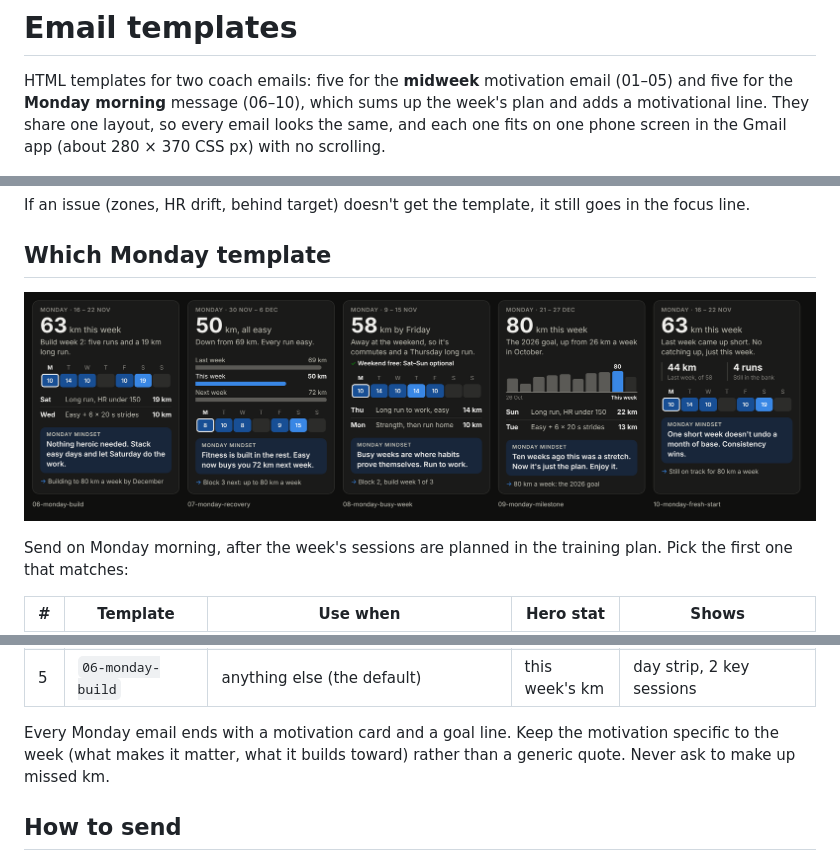
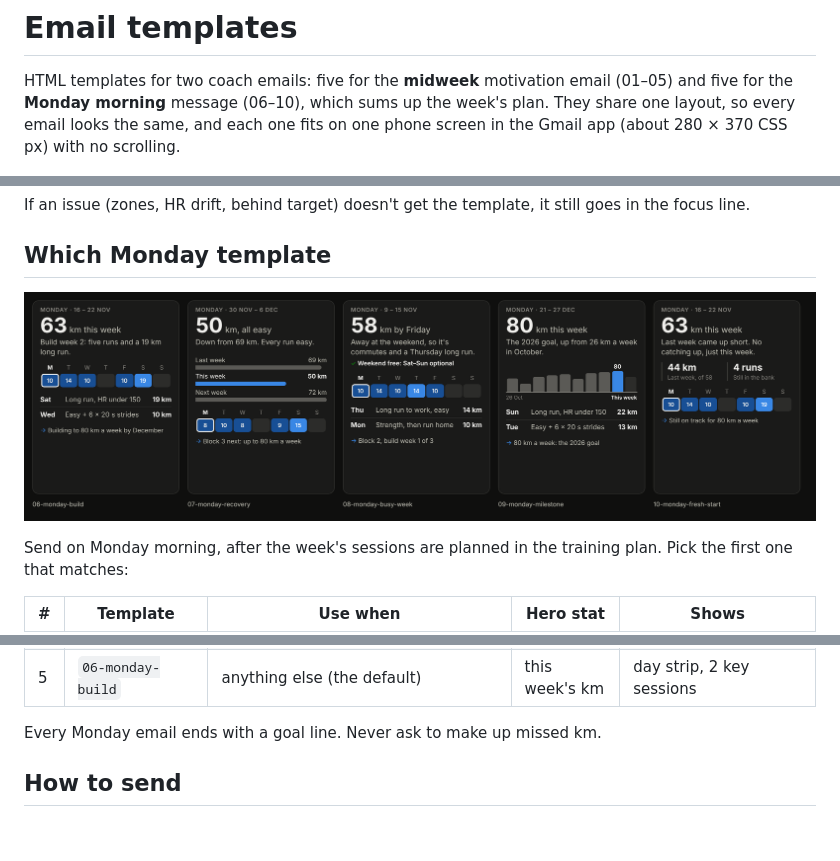
Before and after one commit to BenICrane/Hey-Coach, a Markdown page: email_templates/README.md, 3 parts joined by grey strips. GitHub-like rendering; pictures changed too: email_templates/preview-monday.png; blank space fills up the shorter version.

```diff
--- a/email_templates/README.md
+++ b/email_templates/README.md
@@ -2,7 +2,7 @@
 
 HTML templates for two coach emails: five for the **midweek** motivation email
 (01–05) and five for the **Monday morning** message (06–10), which sums up the
-week's plan and adds a motivational line. They share one layout, so every email
+week's plan. They share one layout, so every email
 looks the same, and each one fits on one phone screen in the Gmail app (about
 280 × 370 CSS px) with no scrolling.
 
@@ -38,9 +38,7 @@ plan. Pick the first one that matches:
 | 4 | `09-monday-milestone` | 80 km, a new longest run, or the last build week of a block | this week's km | weekly km across the plan, 2 key sessions |
 | 5 | `06-monday-build` | anything else (the default) | this week's km | day strip, 2 key sessions |
 
-Every Monday email ends with a motivation card and a goal line. Keep the
-motivation specific to the week (what makes it matter, what it builds toward)
-rather than a generic quote. Never ask to make up missed km.
+Every Monday email ends with a goal line. Never ask to make up missed km.
 
 ## How to send
 
```
Also changed, not shown: other parts of email_templates/README.md (+0 -2 lines), 11 other files.
